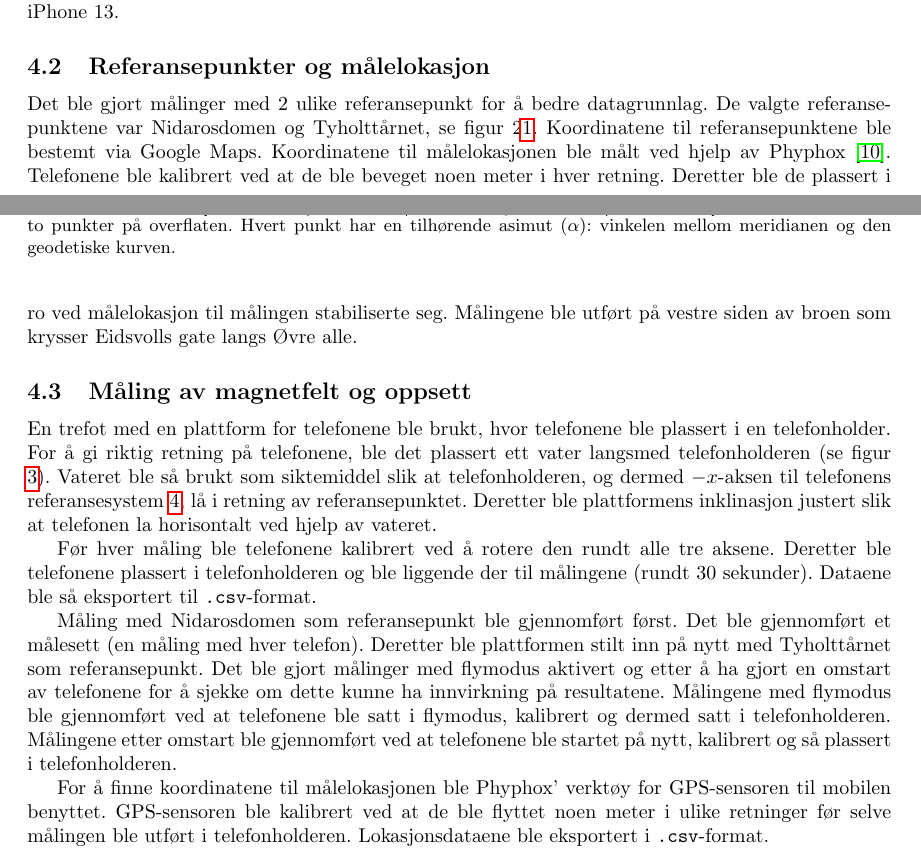
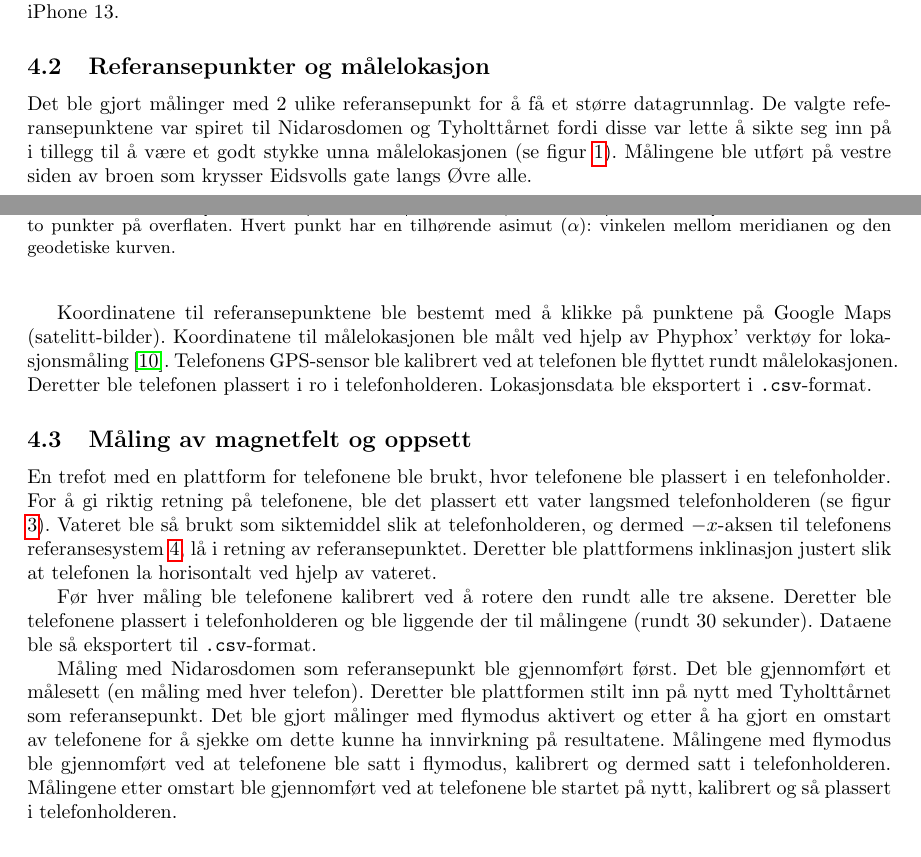
Before and after one commit to tncrdk/ELMAG-prosjekt-rapport, a LaTeX document (main.tex, which reads sections/Metode.tex): two parts of pages 4 and 6 of 11, joined at a grey line, cut so that both start at the same text. Compiled offline with pdfLaTeX.

Commit message:
Updates from Overleaf

```diff
--- a/sections/Metode.tex
+++ b/sections/Metode.tex
@@ -9,7 +9,14 @@
 Det ble foretatt målinger med Djupviks iPhone SE, Jakobsens Samsung Galaxy A40 og Aakres iPhone 13.
 
 \subsection{Referansepunkter og målelokasjon}
-Det ble gjort målinger med 2 ulike referansepunkt for å bedre datagrunnlag. De valgte referansepunktene var Nidarosdomen og Tyholttårnet, se figur 2\ref{fig:angle_north}. Koordinatene til referansepunktene ble bestemt via Google Maps. Koordinatene til målelokasjonen ble målt ved hjelp av Phyphox \cite{phyphox}. Telefonene ble kalibrert ved at de ble beveget noen meter i hver retning. Deretter ble de plassert i ro ved målelokasjon til målingen stabiliserte seg. Målingene ble utført på vestre siden av broen som krysser Eidsvolls gate langs Øvre alle.
+Det ble gjort målinger med 2 ulike referansepunkt for å få et større datagrunnlag. De valgte referansepunktene var spiret til Nidarosdomen og Tyholttårnet fordi disse var lette å sikte seg inn på i tillegg til å være et godt stykke unna målelokasjonen (se figur \ref{fig:angle_north}).
+Målingene ble utført på vestre siden av broen som krysser Eidsvolls gate langs Øvre alle.
+
+Koordinatene til referansepunktene ble bestemt med å klikke på punktene på Google Maps (satelitt-bilder).
+Koordinatene til målelokasjonen ble målt ved hjelp av Phyphox' verktøy for lokasjonsmåling \cite{phyphox}. Telefonens GPS-sensor ble kalibrert ved at telefonen ble flyttet rundt målelokasjonen.
+Deretter ble telefonen plassert i ro i telefonholderen.
+Lokasjonsdata ble eksportert i \kode{.csv}-format.
+
 
 
 \subsection{Måling av magnetfelt og oppsett}
@@ -18,8 +25,6 @@ En trefot med en plattform for telefonene ble brukt, hvor telefonene ble plasser
 Før hver måling ble telefonene kalibrert ved å rotere den rundt alle tre aksene. Deretter ble telefonene plassert i telefonholderen og ble liggende der til målingene (rundt $30$ sekunder). Dataene ble så eksportert til \kode{.csv}-format.
 
 Måling med Nidarosdomen som referansepunkt ble gjennomført først. Det ble gjennomført et målesett (en måling med hver telefon). Deretter ble plattformen stilt inn på nytt med Tyholttårnet som referansepunkt. Det ble gjort målinger med flymodus aktivert og etter å ha gjort en omstart av telefonene for å sjekke om dette kunne ha innvirkning på resultatene. Målingene med flymodus ble gjennomført ved at telefonene ble satt i flymodus, kalibrert og dermed satt i telefonholderen. Målingene etter omstart ble gjennomført ved at telefonene ble startet på nytt, kalibrert og så plassert i telefonholderen.
-
-For å finne koordinatene til målelokasjonen ble Phyphox' verktøy for GPS-sensoren til mobilen benyttet. GPS-sensoren ble kalibrert ved at de ble flyttet noen meter i ulike retninger før selve målingen ble utført i telefonholderen. Lokasjonsdataene ble eksportert i \kode{.csv}-format.
 
 \subsubsection{Analyse av data}
 Rådata for magnetfeltet og koordinatene til målelokasjonen ble gruppert for målesett og person.
```
Also changed, not shown: main.tex (+2 -2 lines).
